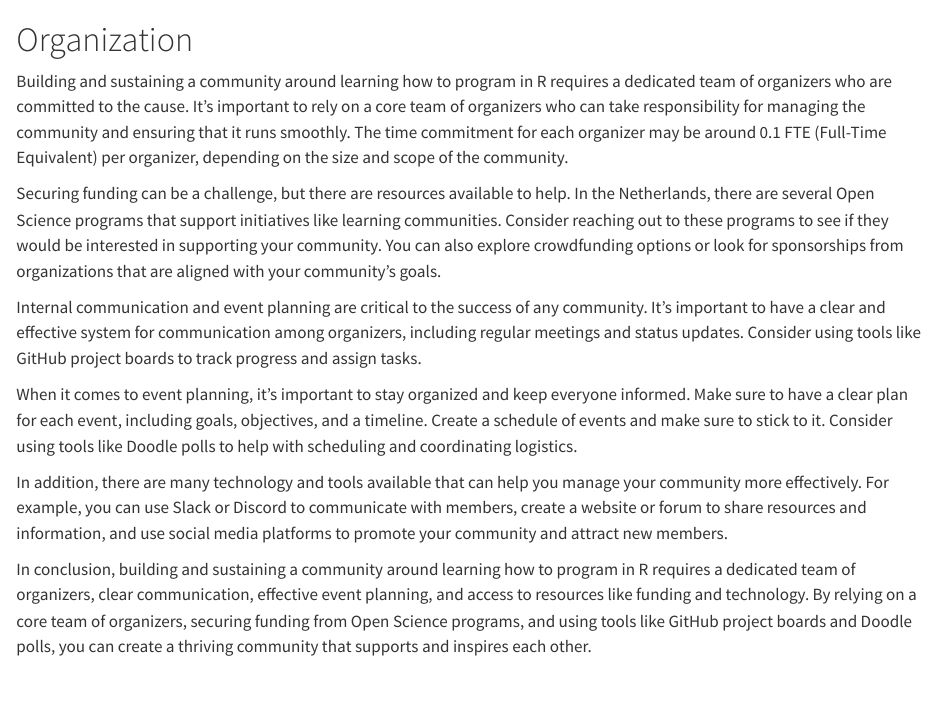
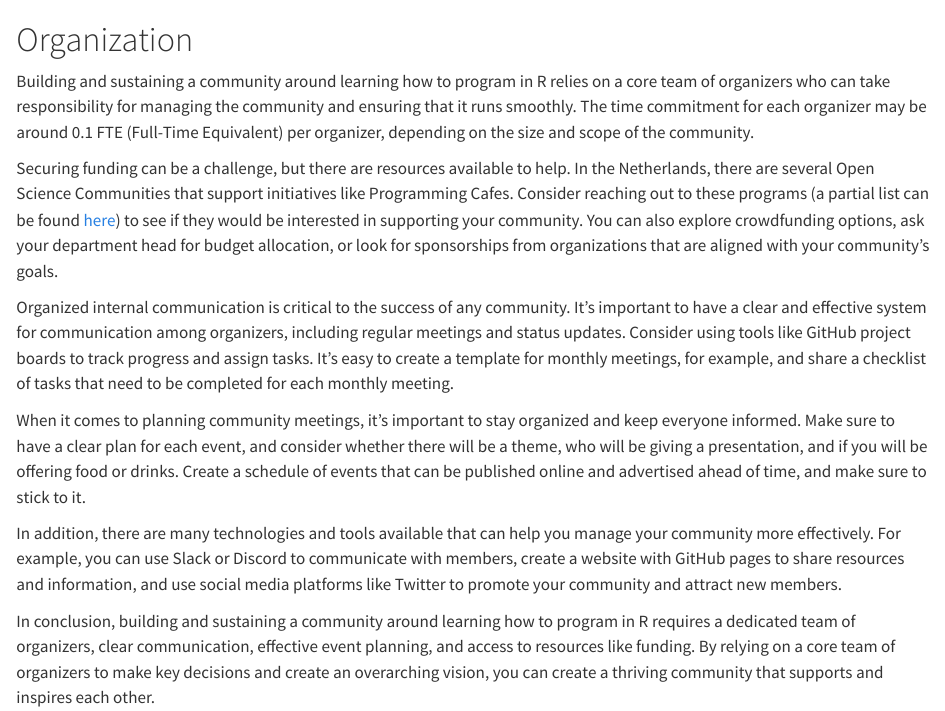
Before and after one commit to code-cafes-nl/cafe_playbook, a Quarto document (book/organization.qmd): the page in a window 1100 px wide, from its top. Rendered offline with R 4.5, knitr and Pandoc in place of Quarto, with nearby package versions.

Commit message:
added details to organization

```diff
--- a/book/organization.qmd
+++ b/book/organization.qmd
@@ -1,13 +1,13 @@
 # Organization
 
-Building and sustaining a community around learning how to program in R requires a dedicated team of organizers who are committed to the cause. It's important to rely on a core team of organizers who can take responsibility for managing the community and ensuring that it runs smoothly. The time commitment for each organizer may be around 0.1 FTE (Full-Time Equivalent) per organizer, depending on the size and scope of the community.
+Building and sustaining a community around learning how to program in R relies on a core team of organizers who can take responsibility for managing the community and ensuring that it runs smoothly. The time commitment for each organizer may be around 0.1 FTE (Full-Time Equivalent) per organizer, depending on the size and scope of the community.
 
-Securing funding can be a challenge, but there are resources available to help. In the Netherlands, there are several Open Science programs that support initiatives like learning communities. Consider reaching out to these programs to see if they would be interested in supporting your community. You can also explore crowdfunding options or look for sponsorships from organizations that are aligned with your community's goals.
+Securing funding can be a challenge, but there are resources available to help. In the Netherlands, there are several Open Science Communities that support initiatives like Programming Cafes. Consider reaching out to these programs (a partial list can be found [here](https://osc-delft.github.io/)) to see if they would be interested in supporting your community. You can also explore crowdfunding options, ask your department head for budget allocation, or look for sponsorships from organizations that are aligned with your community’s goals.
 
-Internal communication and event planning are critical to the success of any community. It's important to have a clear and effective system for communication among organizers, including regular meetings and status updates. Consider using tools like GitHub project boards to track progress and assign tasks.
+Organized internal communication is critical to the success of any community. It’s important to have a clear and effective system for communication among organizers, including regular meetings and status updates. Consider using tools like GitHub project boards to track progress and assign tasks. It’s easy to create a template for monthly meetings, for example, and share a checklist of tasks that need to be completed for each monthly meeting.
 
-When it comes to event planning, it's important to stay organized and keep everyone informed. Make sure to have a clear plan for each event, including goals, objectives, and a timeline. Create a schedule of events and make sure to stick to it. Consider using tools like Doodle polls to help with scheduling and coordinating logistics.
+When it comes to planning community meetings, it’s important to stay organized and keep everyone informed. Make sure to have a clear plan for each event, and consider whether there will be a theme, who will be giving a presentation, and if you will be offering food or drinks. Create a schedule of events that can be published online and advertised ahead of time, and make sure to stick to it.
 
-In addition, there are many technology and tools available that can help you manage your community more effectively. For example, you can use Slack or Discord to communicate with members, create a website or forum to share resources and information, and use social media platforms to promote your community and attract new members.
+In addition, there are many technologies and tools available that can help you manage your community more effectively. For example, you can use Slack or Discord to communicate with members, create a website with GitHub pages to share resources and information, and use social media platforms like Twitter to promote your community and attract new members.
 
-In conclusion, building and sustaining a community around learning how to program in R requires a dedicated team of organizers, clear communication, effective event planning, and access to resources like funding and technology. By relying on a core team of organizers, securing funding from Open Science programs, and using tools like GitHub project boards and Doodle polls, you can create a thriving community that supports and inspires each other.
+In conclusion, building and sustaining a community around learning how to program in R requires a dedicated team of organizers, clear communication, effective event planning, and access to resources like funding. By relying on a core team of organizers to make key decisions and create an overarching vision, you can create a thriving community that supports and inspires each other.
```
